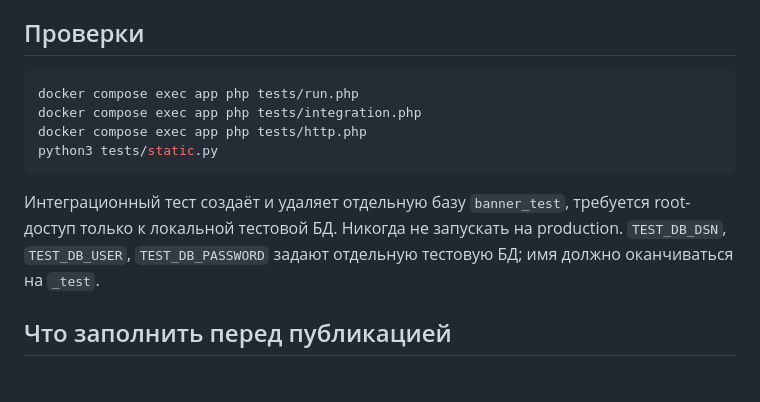
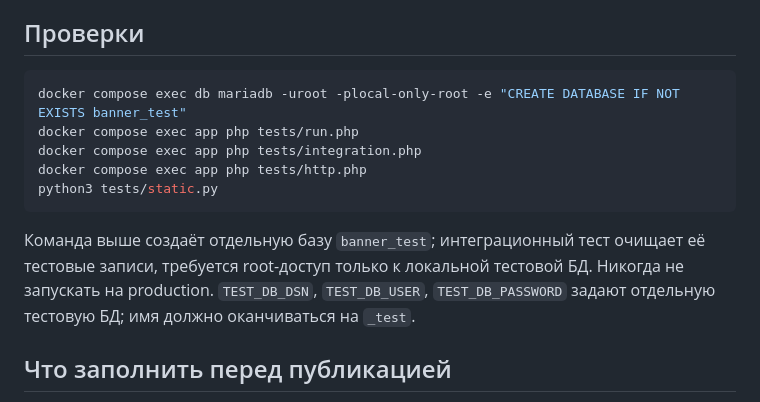
Before and after one commit to Sebbamaro/banner-company-site, a Markdown page: README.md, the part around the change. Drawn GitHub-style.

Commit message:
Clarify creation of isolated test database

````diff
--- a/README.md
+++ b/README.md
@@ -20,13 +20,14 @@ docker compose exec app php bin/migrate.php
 ## Проверки
 
 ```sh
+docker compose exec db mariadb -uroot -plocal-only-root -e "CREATE DATABASE IF NOT EXISTS banner_test"
 docker compose exec app php tests/run.php
 docker compose exec app php tests/integration.php
 docker compose exec app php tests/http.php
 python3 tests/static.py
 ```
 
-Интеграционный тест создаёт и удаляет отдельную базу `banner_test`, требуется root-доступ только к локальной тестовой БД. Никогда не запускать на production. `TEST_DB_DSN`, `TEST_DB_USER`, `TEST_DB_PASSWORD` задают отдельную тестовую БД; имя должно оканчиваться на `_test`.
+Команда выше создаёт отдельную базу `banner_test`; интеграционный тест очищает её тестовые записи, требуется root-доступ только к локальной тестовой БД. Никогда не запускать на production. `TEST_DB_DSN`, `TEST_DB_USER`, `TEST_DB_PASSWORD` задают отдельную тестовую БД; имя должно оканчиваться на `_test`.
 
 ## Что заполнить перед публикацией
 
````
